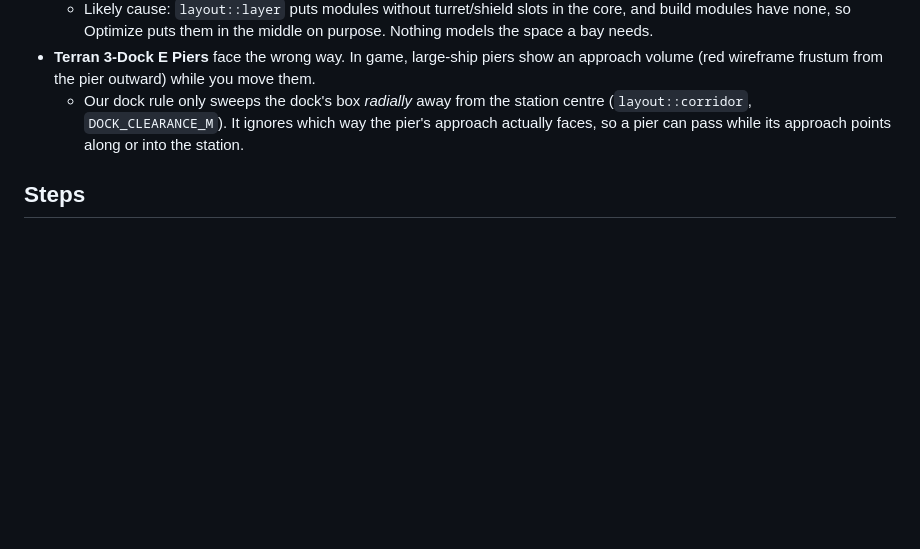
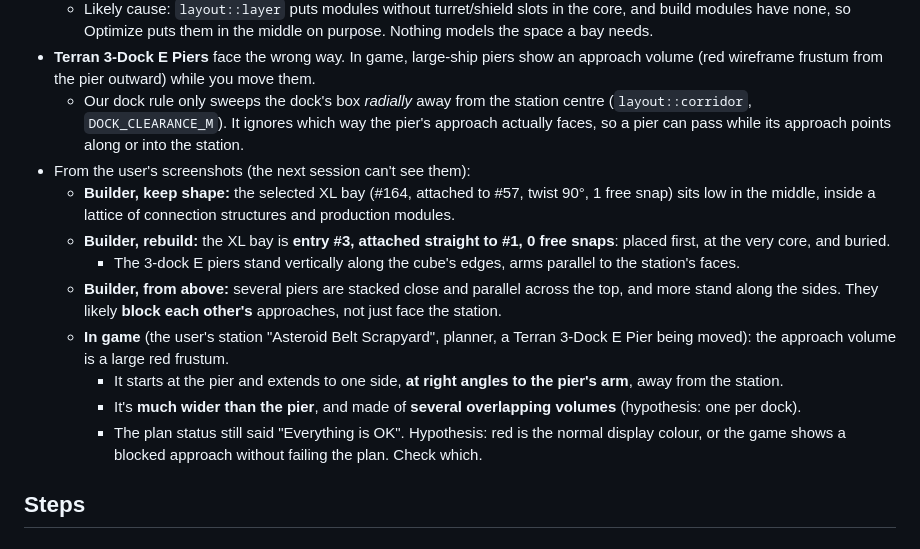
Before and after one commit to Thiago-Dantas/x4-station-designer, a Markdown page: tasks/workflow-clearance.md, the part around the change. GitHub-like rendering; blank space fills up the shorter version.

Commit message:
Tasks: clearance workflow notes from the user's screenshots
Co-Authored-By: Claude Opus 5.5 (1M context) <noreply@anthropic.com>

```diff
--- a/tasks/workflow-clearance.md
+++ b/tasks/workflow-clearance.md
@@ -8,6 +8,15 @@ Status: **proposed** (2026-10-14). Nothing checked yet. The user asked to write
   - Likely cause: `layout::layer` puts modules without turret/shield slots in the core, and build modules have none, so Optimize puts them in the middle on purpose. Nothing models the space a bay needs.
 - **Terran 3-Dock E Piers** face the wrong way. In game, large-ship piers show an approach volume (red wireframe frustum from the pier outward) while you move them.
   - Our dock rule only sweeps the dock's box *radially* away from the station centre (`layout::corridor`, `DOCK_CLEARANCE_M`). It ignores which way the pier's approach actually faces, so a pier can pass while its approach points along or into the station.
+- From the user's screenshots (the next session can't see them):
+  - **Builder, keep shape:** the selected XL bay (#164, attached to #57, twist 90°, 1 free snap) sits low in the middle, inside a lattice of connection structures and production modules.
+  - **Builder, rebuild:** the XL bay is **entry #3, attached straight to #1, 0 free snaps**: placed first, at the very core, and buried.
+    - The 3-dock E piers stand vertically along the cube's edges, arms parallel to the station's faces.
+  - **Builder, from above:** several piers are stacked close and parallel across the top, and more stand along the sides. They likely **block each other's** approaches, not just face the station.
+  - **In game** (the user's station "Asteroid Belt Scrapyard", planner, a Terran 3-Dock E Pier being moved): the approach volume is a large red frustum.
+    - It starts at the pier and extends to one side, **at right angles to the pier's arm**, away from the station.
+    - It's **much wider than the pier**, and made of **several overlapping volumes** (hypothesis: one per dock).
+    - The plan status still said "Everything is OK". Hypothesis: red is the normal display colour, or the game shows a blocked approach without failing the plan. Check which.
 
 ## Steps
 ### A. Research (game data first; REA only if the XML/Lua can't answer; tag findings verified/hypothesis)
```
